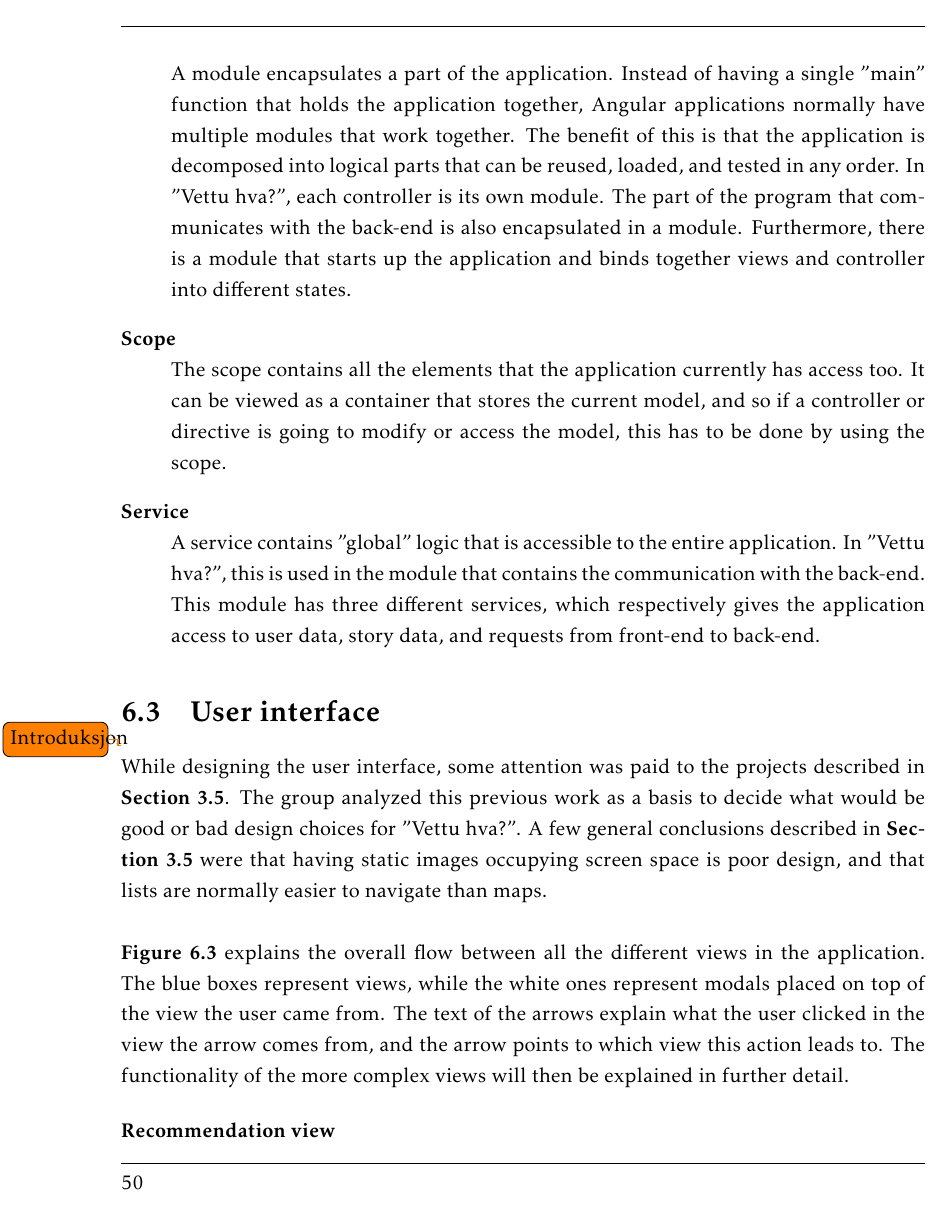
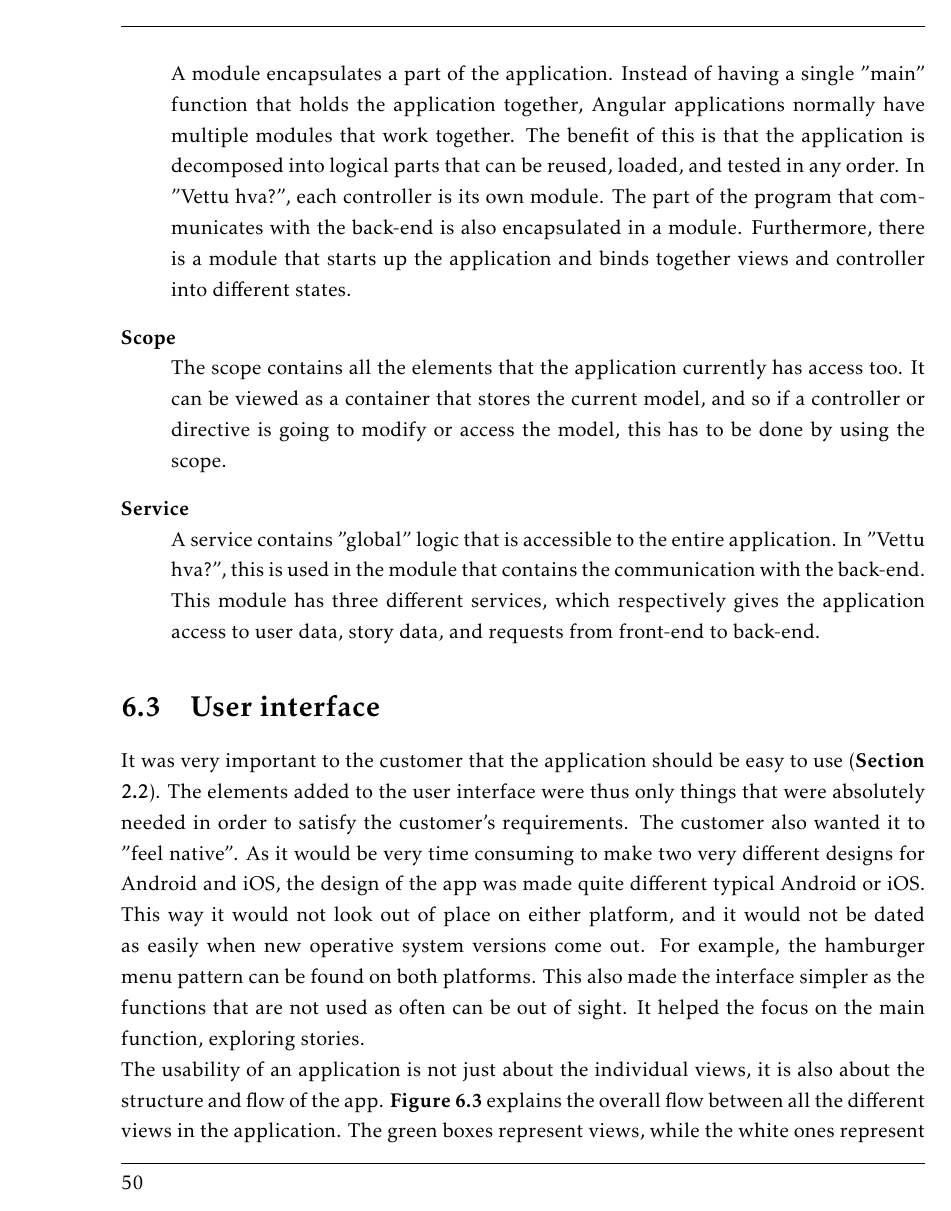
Before and after one commit to ewolden/javisst-rapport, a LaTeX thesis (main.tex, which reads designandarchitecture.tex): page 64 of 176. Compiled offline with pdfLaTeX.

Commit message:
Changes to user interface text in design and architecture

```diff
--- a/designandarchitecture.tex
+++ b/designandarchitecture.tex
@@ -60,7 +60,6 @@ AngularJS provides templates to create systems based on a Model-View-Controller
 
 \section{User interface}
 
-\todo{Introduksjon}
 
 \begin{figure}[h!]
 	\centering
@@ -69,9 +68,9 @@ AngularJS provides templates to create systems based on a Model-View-Controller
 	\label{Fig:flow_diagram}
 \end{figure}
 
-While designing the user interface, some attention was paid to the projects described in \textbf{Section \ref{sec:existing_solutions}}. The group analyzed this previous work as a basis to decide what would be good or bad design choices for "Vettu hva?". A few general conclusions described in \textbf{Section \ref{sec:existing_solutions}} were that having static images occupying screen space is poor design, and that lists are normally easier to navigate than maps.\newline
+It was very important to the customer that the application should be easy to use (\textbf{Section \ref{sec:non-functional_requirements}}). The elements added to the user interface were thus only things that were absolutely needed in order to satisfy the customer's requirements. The customer also wanted it to "feel native". As it would be very time consuming to make two very different designs for Android and iOS, the design of the app was made quite different typical Android or iOS. This way it would not look out of place on either platform, and it would not be dated as easily when new operative system versions come out. For example, the hamburger menu pattern can be found on both platforms. This also made the interface simpler as the functions that are not used as often can be out of sight. It helped the focus on the main function, exploring stories.
 
-\textbf{Figure \ref{Fig:flow_diagram}} explains the overall flow between all the different views in the application. The blue boxes represent views, while the white ones represent modals placed on top of the view the user came from. The text of the arrows explain what the user clicked in the view the arrow comes from, and the arrow points to which view this action leads to.  The functionality of the more complex views will then be explained in further detail.
+The usability of an application is not just about the individual views, it is also about the structure and flow of the app. \textbf{Figure \ref{Fig:flow_diagram}} explains the overall flow between all the different views in the application. The green boxes represent views, while the white ones represent modals placed on top of the view the user came from. The text of the arrows explain what the user clicked in the view the arrow comes from, and the arrow points to which view this action leads to.  The functionality of the more complex views will then be explained in further detail. The rest of the views can be found in the user manual (\textbf{Appendix \ref{app:user_manual}}).
 
 
 
```
Also changed, not shown: appendix.tex (+1 -0 lines), implementation.tex (+3 -0 lines).
